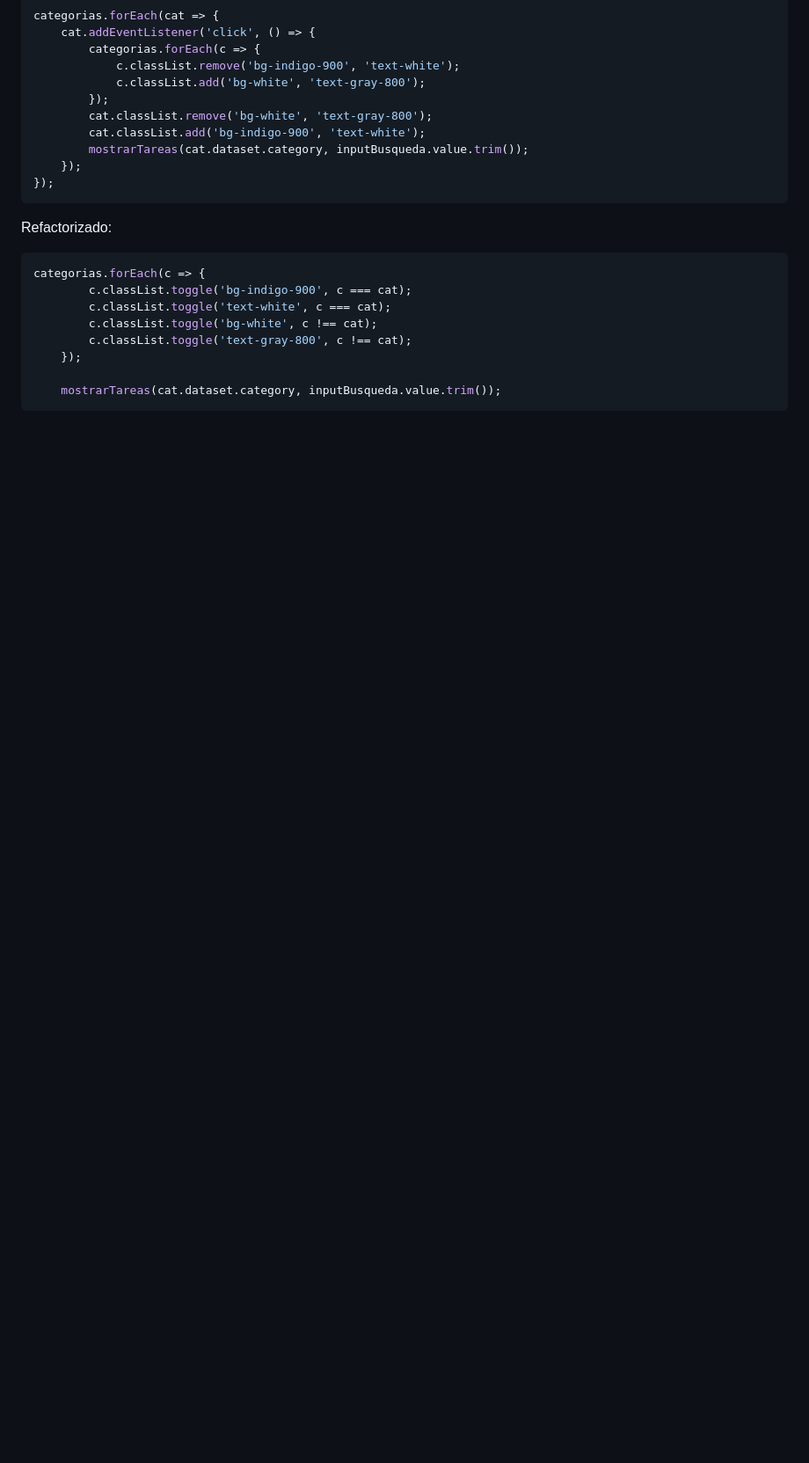
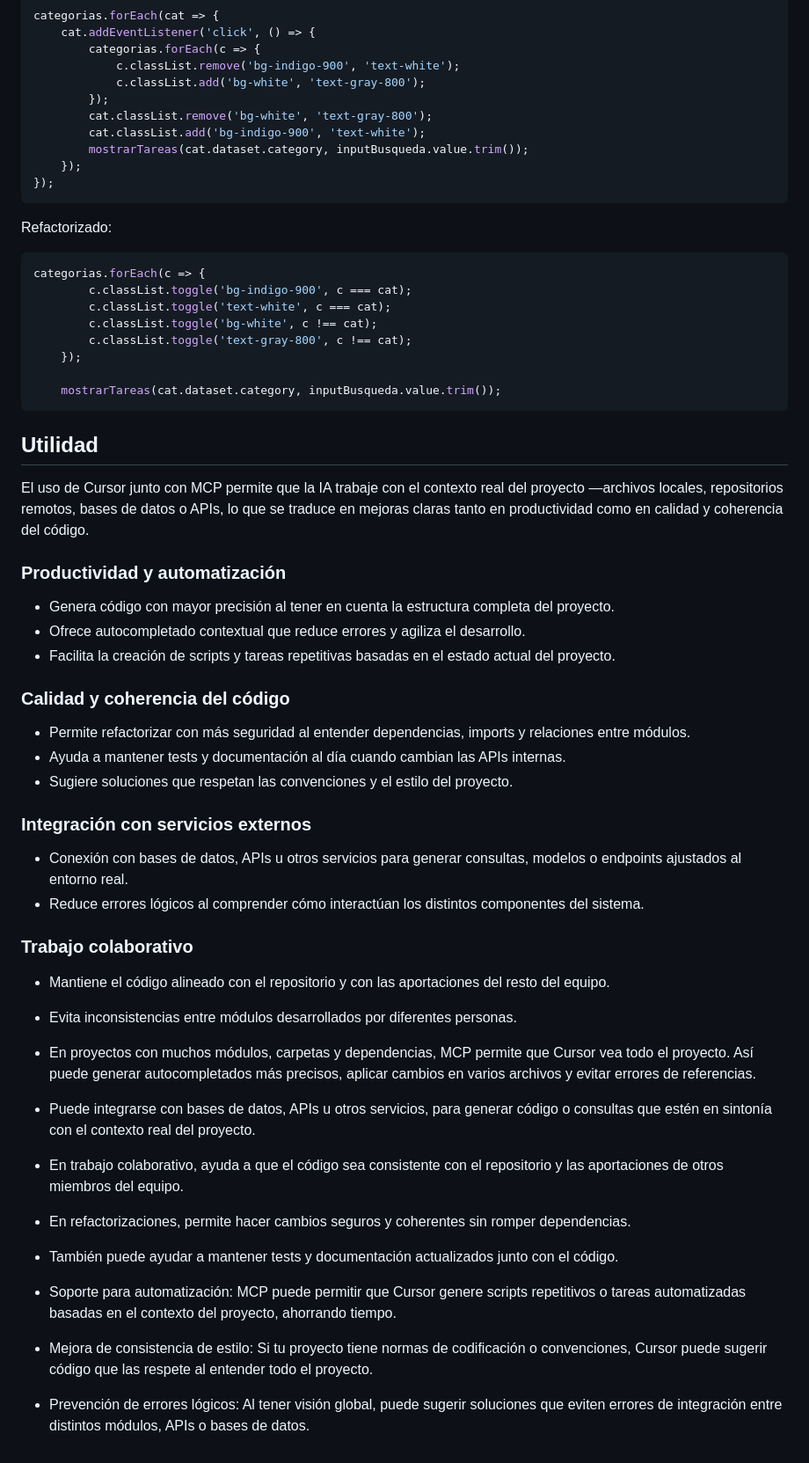
Before and after one commit to Josele97-dev/taskflow-project, a Markdown page: docs/ai/cursor-workflow.md, the part around one of its changes. Shown at 88% size. Rendered like a GitHub page; blank space fills up the shorter version.

Commit message:
Añadido pasos de instalaciónd de MCP y utilidad

````diff
--- a/docs/ai/cursor-workflow.md
+++ b/docs/ai/cursor-workflow.md
@@ -111,3 +136,50 @@ categorias.forEach(c => {
 
     mostrarTareas(cat.dataset.category, inputBusqueda.value.trim());
 ```
+
+## Utilidad
+
+El uso de Cursor junto con MCP permite que la IA trabaje con el contexto real del proyecto —archivos locales, repositorios remotos, bases de datos o APIs, lo que se traduce en mejoras claras tanto en productividad como en calidad y coherencia del código.
+
+### Productividad y automatización
+
+- Genera código con mayor precisión al tener en cuenta la estructura completa del proyecto.
+- Ofrece autocompletado contextual que reduce errores y agiliza el desarrollo.
+- Facilita la creación de scripts y tareas repetitivas basadas en el estado actual del proyecto.
+
+### Calidad y coherencia del código
+
+- Permite refactorizar con más seguridad al entender dependencias, imports y relaciones entre módulos.
+- Ayuda a mantener tests y documentación al día cuando cambian las APIs internas.
+- Sugiere soluciones que respetan las convenciones y el estilo del proyecto.
+
+### Integración con servicios externos
+
+- Conexión con bases de datos, APIs u otros servicios para generar consultas, modelos o endpoints ajustados al entorno real.
+- Reduce errores lógicos al comprender cómo interactúan los distintos componentes del sistema.
+
+### Trabajo colaborativo
+
+- Mantiene el código alineado con el repositorio y con las aportaciones del resto del equipo.
+- Evita inconsistencias entre módulos desarrollados por diferentes personas.
+
+
+
+
+
+
+
+
+
+
+
+
+
+- En proyectos con muchos módulos, carpetas y dependencias, MCP permite que Cursor vea todo el proyecto. Así puede generar autocompletados más precisos, aplicar cambios en varios archivos y evitar errores de referencias.
+- Puede integrarse con bases de datos, APIs u otros servicios, para generar código o consultas que estén en sintonía con el contexto real del proyecto.
+- En trabajo colaborativo, ayuda a que el código sea consistente con el repositorio y las aportaciones de otros miembros del equipo.
+- En refactorizaciones, permite hacer cambios seguros y coherentes sin romper dependencias.
+- También puede ayudar a mantener tests y documentación actualizados junto con el código.
+- Soporte para automatización: MCP puede permitir que Cursor genere scripts repetitivos o tareas automatizadas basadas en el contexto del proyecto, ahorrando tiempo.
+- Mejora de consistencia de estilo: Si tu proyecto tiene normas de codificación o convenciones, Cursor puede sugerir código que las respete al entender todo el proyecto.
+- Prevención de errores lógicos: Al tener visión global, puede sugerir soluciones que eviten errores de integración entre distintos módulos, APIs o bases de datos.
````
Also changed, not shown: other parts of docs/ai/cursor-workflow.md (+26 -1 lines).
